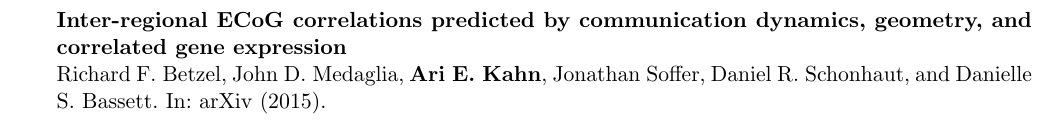
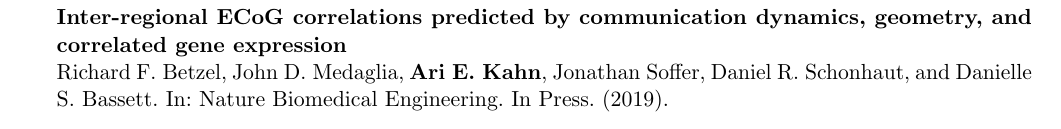
Before and after one commit to ariekahn/curriculum-vitae, a LaTeX CV (arikahn_cv.tex): part of page 2 of 3 before the commit and part of page 1 of 3 after it, cut so that both start at the same text. Compiled offline with pdfLaTeX.

Commit message:
Update reference for Rick's paper
Inter-regional ECoG correlations predicted by communication dynamics,
geometry, and correlated gene expression is now in Nature Biomedical
Engineering

```diff
--- a/arikahn_cv.tex
+++ b/arikahn_cv.tex
@@ -107,6 +107,9 @@
 \begin{rSection}{Publications}
 
 %2019
+\textbf{Inter-regional ECoG correlations predicted by communication dynamics, geometry, and correlated gene expression} \\
+Richard F. Betzel, John D. Medaglia, \textbf{Ari E. Kahn}, Jonathan Soffer, Daniel R. Schonhaut, and Danielle S. Bassett. In: Nature Biomedical Engineering. In Press. (2019).
+
     \textbf{Human Sensitivity to Community Structure Is Robust to Topological Variation}
     Elisabeth A. Karuza, \textbf{Ari E. Kahn}, and Danielle S. Bassett. In: Complexity, vol. 2019, Article ID 8379321 (2019).
 %2018
@@ -143,9 +146,6 @@
 % 2016
 
 % 2015
-
-\textbf{Inter-regional ECoG correlations predicted by communication dynamics, geometry, and correlated gene expression} \\
-Richard F. Betzel, John D. Medaglia, \textbf{Ari E. Kahn}, Jonathan Soffer, Daniel R. Schonhaut, and Danielle S. Bassett. In: arXiv (2015).
 
 \textbf{Controllability of structural brain networks} \\
 Shi Gu, Fabio Pasqualetti, Matthew Cieslak, Qawi K. Telesford, Alfred B. Yu, \textbf{Ari E. Kahn}, John D. Medaglia, Jean M. Vettel, Michael B. Miller, Scott T. Grafton, and Danielle S. Bassett. In: Nature Communications 6 (2015).
```
Also changed, not shown: arikahn_cv.pdf.
